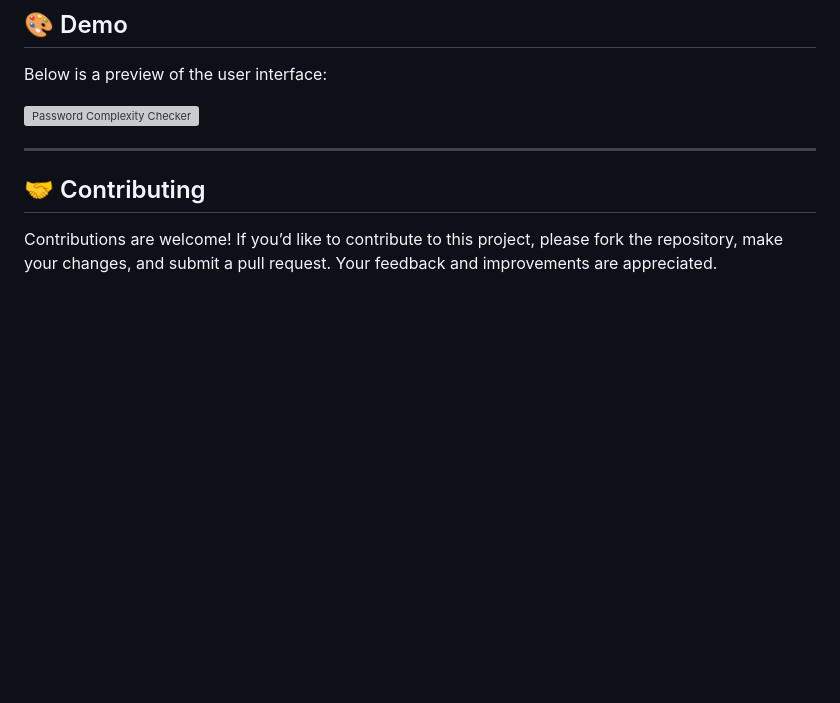
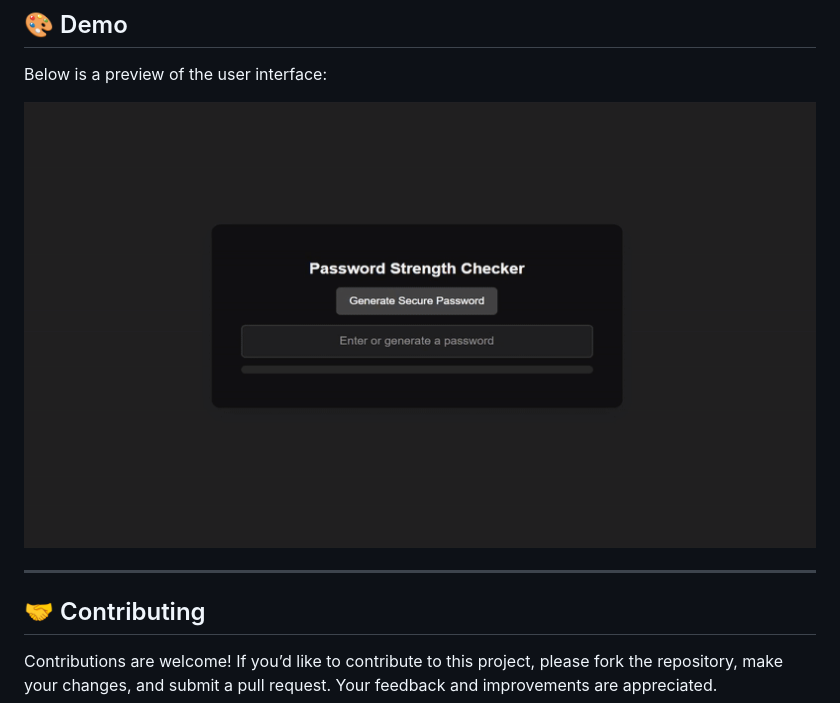
Before and after one commit to KashifMalik777/Password-Complexity-Checker, a Markdown page: README.md, the part around the change. GitHub-like rendering; blank space fills up the shorter version; grey boxes are pictures that could not be loaded.

```diff
--- a/README.md
+++ b/README.md
@@ -99,7 +99,7 @@ The backend returns a comprehensive score along with specific feedback on how to
 
 Below is a preview of the user interface:
 
-![Password Complexity Checker](demo-screenshot.png)
+![Password Complexity Checker](password.gif)
 
 ---
 
```
